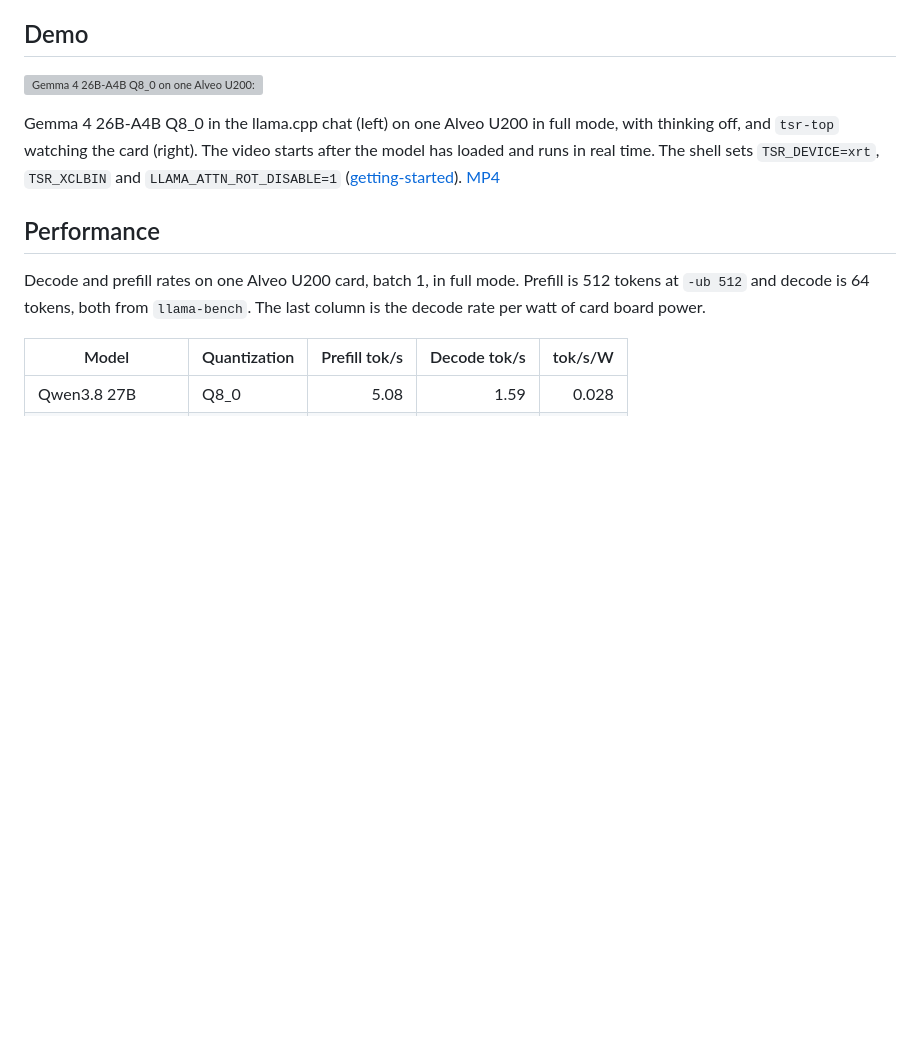
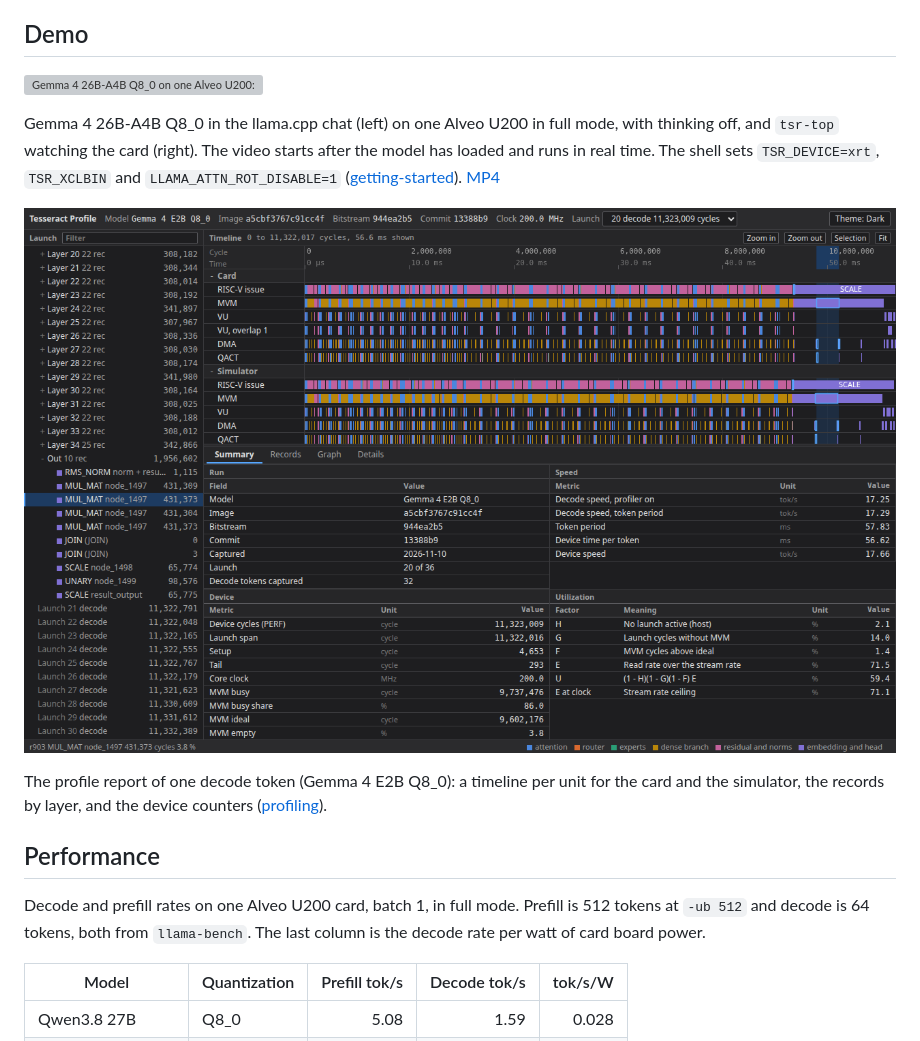
Before and after one commit to jwkim04/tesseract-npu, a Markdown page: README.md, the part around the change. Rendered like a GitHub page; pictures changed too: docs/demo/profile.png (added); blank space fills up the shorter version; grey boxes are pictures that could not be loaded.

Commit message:
Show the profile report under the README demo
Co-Authored-By: Claude Opus 5.5 <noreply@anthropic.com>
Claude-Session: https://claude.ai/code/session_01SpY5QiU1d7kAe8YJM35EvA

```diff
--- a/README.md
+++ b/README.md
@@ -27,6 +27,11 @@ Gemma 4 26B-A4B Q8_0 in the llama.cpp chat (left) on one Alveo U200 in full mode
 `tsr-top` watching the card (right). The video starts after the model has loaded and runs in real
 time. The shell sets `TSR_DEVICE=xrt`, `TSR_XCLBIN` and `LLAMA_ATTN_ROT_DISABLE=1`
 ([getting-started](docs/getting-started.md)). [MP4](docs/demo/demo.mp4)
+
+[![Profile report of one decode token of Gemma 4 E2B Q8_0: unit timeline for the card and the simulator, layer tree and summary tables](docs/demo/profile.png)](docs/demo/profile.png)
+
+The profile report of one decode token (Gemma 4 E2B Q8_0): a timeline per unit for the card and the
+simulator, the records by layer, and the device counters ([profiling](docs/prof-dbg.md)).
 
 ## Performance
 
```
